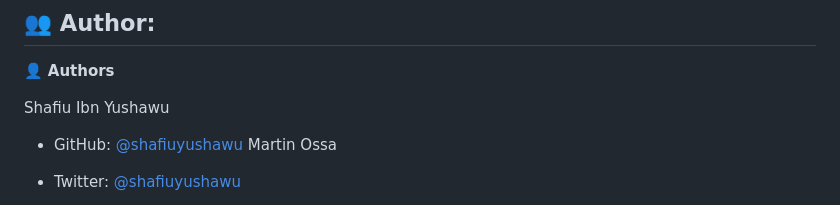
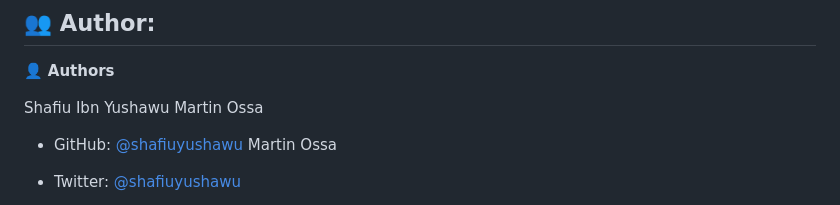
Before and after one commit to maov19/javascript-capstone, a Markdown page: README.md, the part around the change. GitHub-like rendering.

```diff
--- a/README.md
+++ b/README.md
@@ -156,6 +156,7 @@ You can deploy this project using:
 👤 **Authors**
 
 Shafiu Ibn Yushawu
+Martin Ossa
 - GitHub: [@shafiuyushawu](https://github.com/shafiuyushawu)
 Martin Ossa
 - Twitter: [@shafiuyushawu](https://twitter.com/shafiuyushawu)
```
